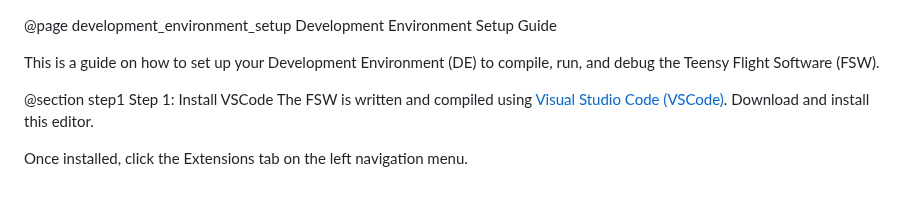
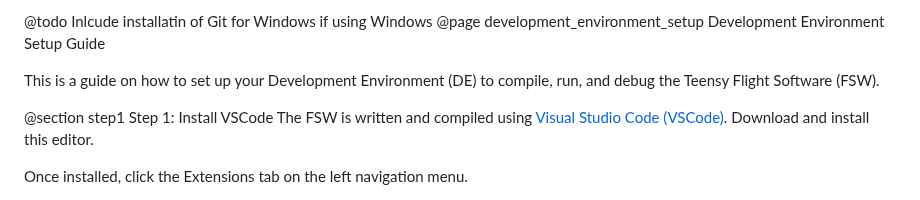
Before and after one commit to vip-aerospace/keao-cosmos-teensy-fsw, a Markdown page: documentation/de_setup_guide.md, the part around the change. GitHub-like rendering.

Commit message:
Include reminder to update DE setup guide

```diff
--- a/documentation/de_setup_guide.md
+++ b/documentation/de_setup_guide.md
@@ -1,3 +1,4 @@
+@todo Inlcude installatin of Git for Windows if using Windows
 @page development_environment_setup Development Environment Setup Guide
 
 This is a guide on how to set up your Development Environment (DE) to compile,
```
